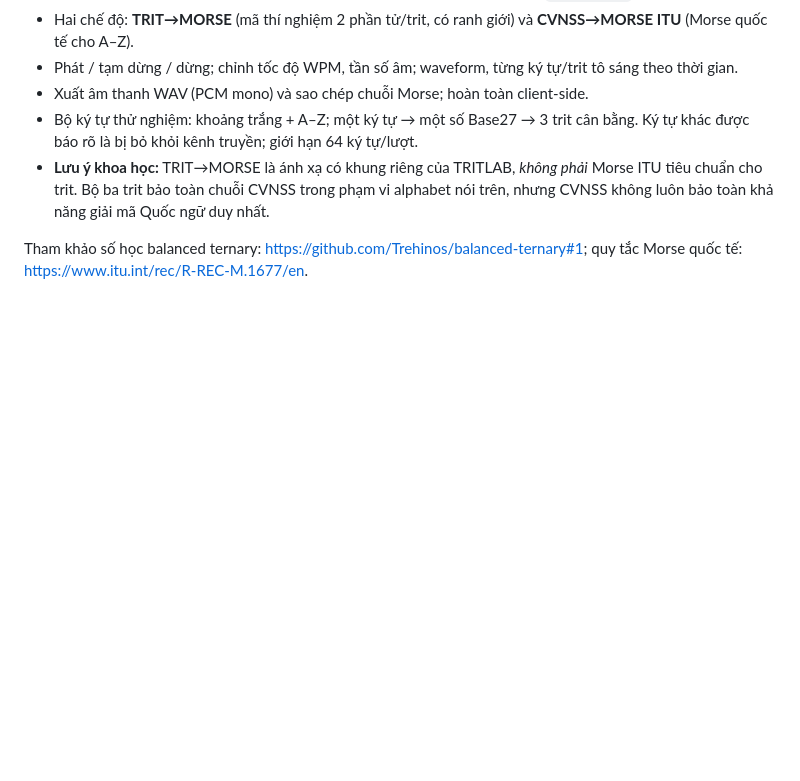
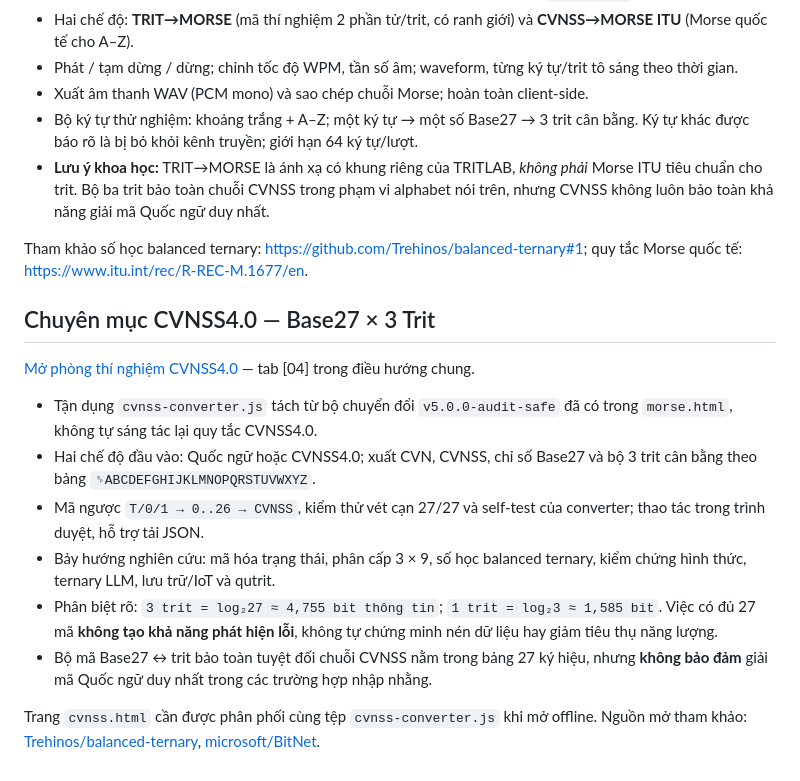
Before and after one commit to xulytiengviet/trit, a Markdown page: README.md, the part around the change. Drawn GitHub-style; blank space fills up the shorter version.

Commit message:
docs: explain CVNSS4.0 Base27 balanced ternary lab and limitations

```diff
--- a/README.md
+++ b/README.md
@@ -50,3 +50,17 @@ Pipeline trực quan: **Quốc ngữ → CVNSS4.0 v5.0.0-audit-safe → Base27
 - **Lưu ý khoa học:** TRIT→MORSE là ánh xạ có khung riêng của TRITLAB, *không phải* Morse ITU tiêu chuẩn cho trit. Bộ ba trit bảo toàn chuỗi CVNSS trong phạm vi alphabet nói trên, nhưng CVNSS không luôn bảo toàn khả năng giải mã Quốc ngữ duy nhất.
 
 Tham khảo số học balanced ternary: https://github.com/Trehinos/balanced-ternary#1; quy tắc Morse quốc tế: https://www.itu.int/rec/R-REC-M.1677/en.
+
+
+## Chuyên mục CVNSS4.0 — Base27 × 3 Trit
+
+[Mở phòng thí nghiệm CVNSS4.0](https://xulytiengviet.github.io/trit/cvnss.html) — tab [04] trong điều hướng chung.
+
+- Tận dụng `cvnss-converter.js` tách từ bộ chuyển đổi `v5.0.0-audit-safe` đã có trong `morse.html`, không tự sáng tác lại quy tắc CVNSS4.0.
+- Hai chế độ đầu vào: Quốc ngữ hoặc CVNSS4.0; xuất CVN, CVNSS, chỉ số Base27 và bộ 3 trit cân bằng theo bảng `␠ABCDEFGHIJKLMNOPQRSTUVWXYZ`.
+- Mã ngược `T/0/1 → 0..26 → CVNSS`, kiểm thử vét cạn 27/27 và self-test của converter; thao tác trong trình duyệt, hỗ trợ tải JSON.
+- Bảy hướng nghiên cứu: mã hóa trạng thái, phân cấp 3 × 9, số học balanced ternary, kiểm chứng hình thức, ternary LLM, lưu trữ/IoT và qutrit.
+- Phân biệt rõ: `3 trit = log₂27 ≈ 4,755 bit thông tin`; `1 trit = log₂3 ≈ 1,585 bit`. Việc có đủ 27 mã **không tạo khả năng phát hiện lỗi**, không tự chứng minh nén dữ liệu hay giảm tiêu thụ năng lượng.
+- Bộ mã Base27 ↔ trit bảo toàn tuyệt đối chuỗi CVNSS nằm trong bảng 27 ký hiệu, nhưng **không bảo đảm** giải mã Quốc ngữ duy nhất trong các trường hợp nhập nhằng.
+
+Trang `cvnss.html` cần được phân phối cùng tệp `cvnss-converter.js` khi mở offline. Nguồn mở tham khảo: [Trehinos/balanced-ternary](https://github.com/Trehinos/balanced-ternary), [microsoft/BitNet](https://github.com/microsoft/BitNet).
```
